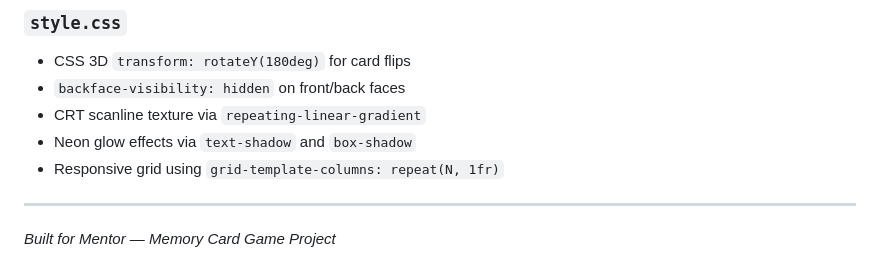
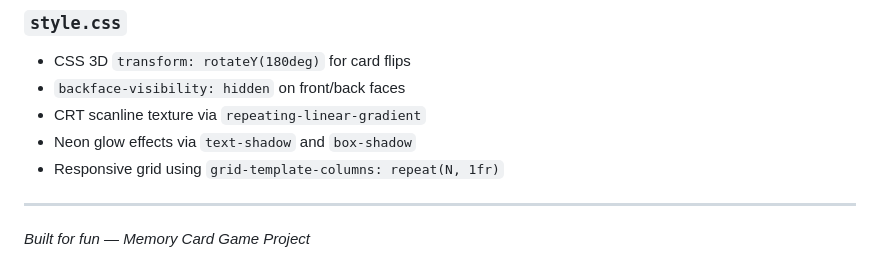
Before and after one commit to Rmoury/Memory_game, a Markdown page: README.md, the part around the change. GitHub-like rendering.

Commit message:
Update project description from 'Mentor' to 'fun'

```diff
--- a/README.md
+++ b/README.md
@@ -124,4 +124,4 @@ A perfect game (minimum moves, fast time) scores close to the base maximum.
 
 ---
 
-*Built for  Mentor — Memory Card Game Project*
+*Built for fun — Memory Card Game Project*
```
